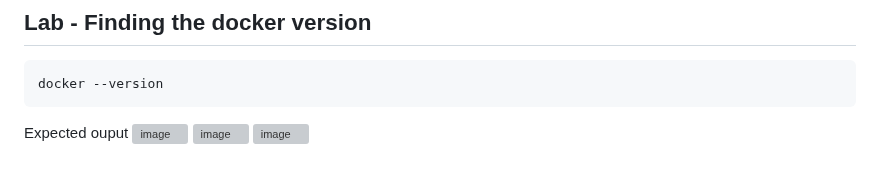
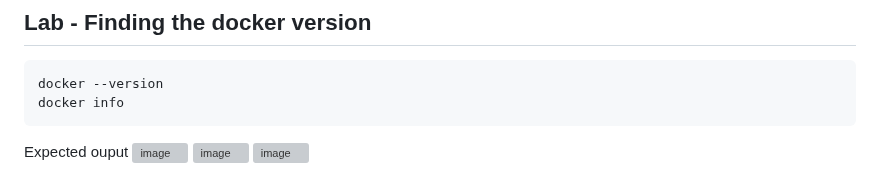
Before and after one commit to tektutor/devops-dec-2023, a Markdown page: Day2/README.md, the part around the change. Drawn GitHub-style; grey boxes are pictures that could not be loaded.

````diff
--- a/Day2/README.md
+++ b/Day2/README.md
@@ -131,6 +131,7 @@ Advantages
 ## Lab - Finding the docker version
 ```
 docker --version
+docker info
 ```
 
 Expected ouput
````
